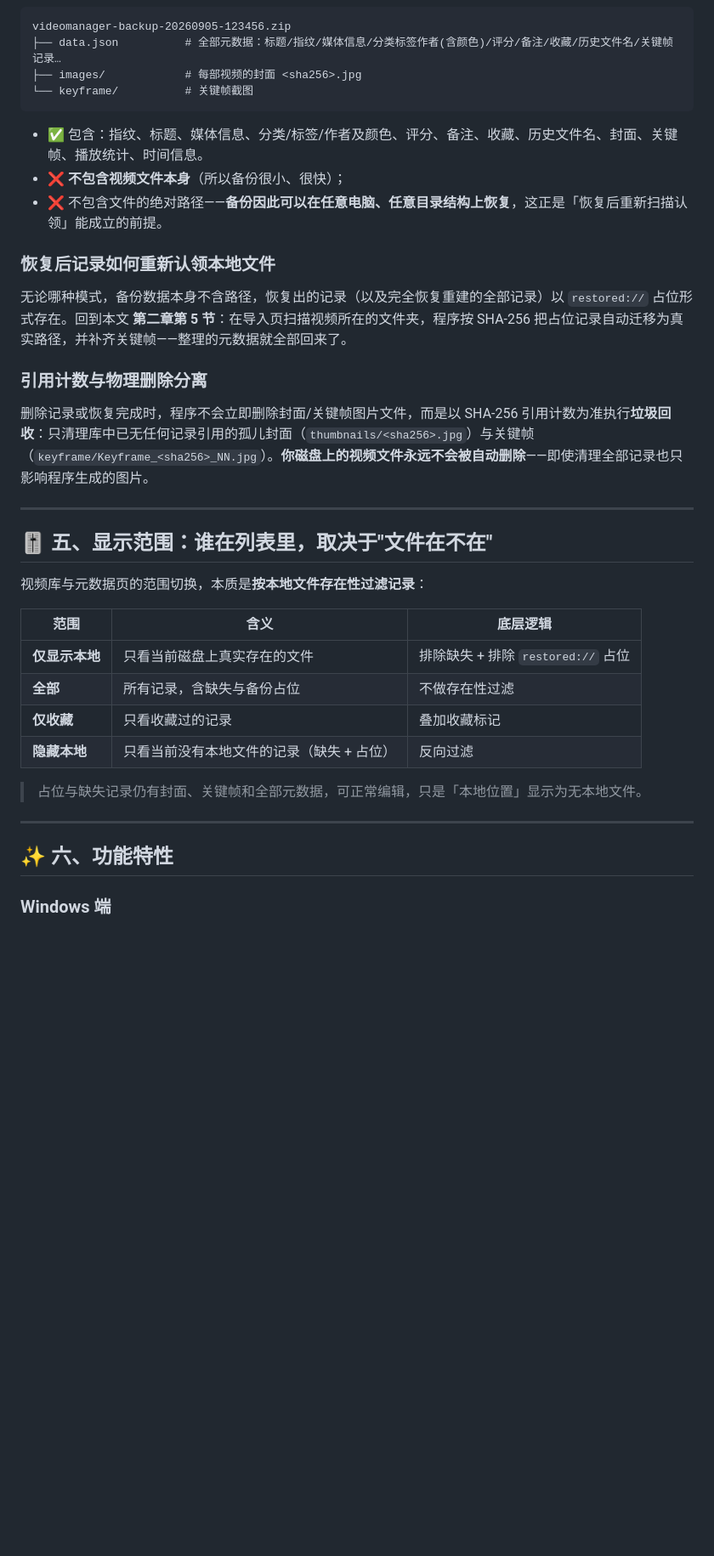
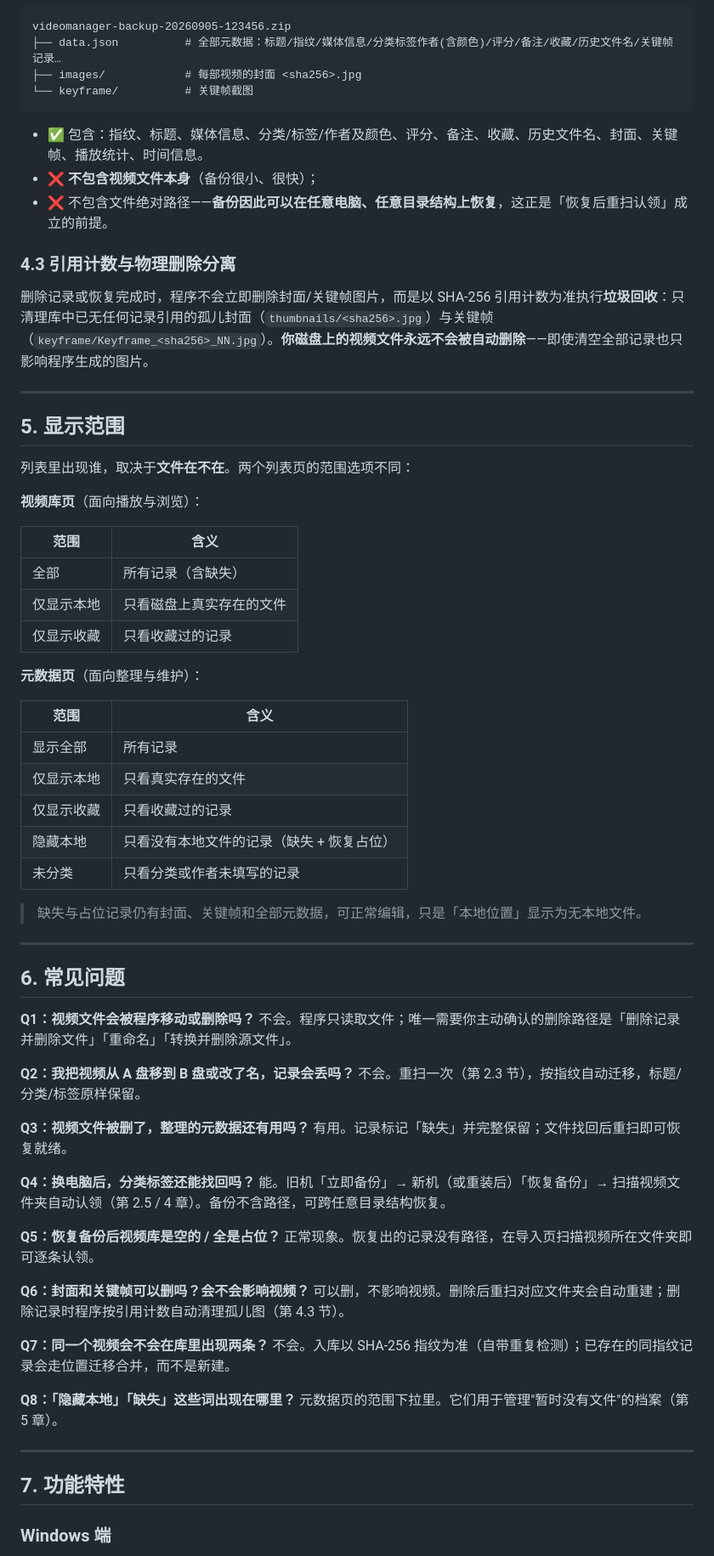
Before and after one commit to iop666/VideoManager, a Markdown page: README.md, the part around one of its changes. Shown at 85% size. Drawn GitHub-style; blank space fills up the shorter version.

Commit message:
README 结构化重写，预留插图位

````diff
--- a/README.md
+++ b/README.md
@@ -153,35 +188,72 @@ videomanager-backup-20260905-123456.zip
 ```
 
 - ✅ 包含：指纹、标题、媒体信息、分类/标签/作者及颜色、评分、备注、收藏、历史文件名、封面、关键帧、播放统计、时间信息。
-- ❌ **不包含视频文件本身**（所以备份很小、很快）；
-- ❌ 不包含文件的绝对路径——**备份因此可以在任意电脑、任意目录结构上恢复**，这正是「恢复后重新扫描认领」能成立的前提。
+- ❌ **不包含视频文件本身**（备份很小、很快）；
+- ❌ 不包含文件绝对路径——**备份因此可以在任意电脑、任意目录结构上恢复**，这正是「恢复后重扫认领」成立的前提。
 
-### 恢复后记录如何重新认领本地文件
+### 4.3 引用计数与物理删除分离
 
-无论哪种模式，备份数据本身不含路径，恢复出的记录（以及完全恢复重建的全部记录）以 `restored://` 占位形式存在。回到本文 **第二章第 5 节**：在导入页扫描视频所在的文件夹，程序按 SHA-256 把占位记录自动迁移为真实路径，并补齐关键帧——整理的元数据就全部回来了。
-
-### 引用计数与物理删除分离
-
-删除记录或恢复完成时，程序不会立即删除封面/关键帧图片文件，而是以 SHA-256 引用计数为准执行**垃圾回收**：只清理库中已无任何记录引用的孤儿封面（`thumbnails/<sha256>.jpg`）与关键帧（`keyframe/Keyframe_<sha256>_NN.jpg`）。**你磁盘上的视频文件永远不会被自动删除**——即使清理全部记录也只影响程序生成的图片。
+删除记录或恢复完成时，程序不会立即删除封面/关键帧图片，而是以 SHA-256 引用计数为准执行**垃圾回收**：只清理库中已无任何记录引用的孤儿封面（`thumbnails/<sha256>.jpg`）与关键帧（`keyframe/Keyframe_<sha256>_NN.jpg`）。**你磁盘上的视频文件永远不会被自动删除**——即使清空全部记录也只影响程序生成的图片。
 
 ---
 
-## 🎚 五、显示范围：谁在列表里，取决于"文件在不在"
+## 5. 显示范围
 
-视频库与元数据页的范围切换，本质是**按本地文件存在性过滤记录**：
+列表里出现谁，取决于**文件在不在**。两个列表页的范围选项不同：
 
-| 范围 | 含义 | 底层逻辑 |
-|---|---|---|
-| **仅显示本地** | 只看当前磁盘上真实存在的文件 | 排除缺失 + 排除 `restored://` 占位 |
-| **全部** | 所有记录，含缺失与备份占位 | 不做存在性过滤 |
-| **仅收藏** | 只看收藏过的记录 | 叠加收藏标记 |
-| **隐藏本地** | 只看当前没有本地文件的记录（缺失 + 占位） | 反向过滤 |
+**视频库页**（面向播放与浏览）：
 
-> 占位与缺失记录仍有封面、关键帧和全部元数据，可正常编辑，只是「本地位置」显示为无本地文件。
+| 范围 | 含义 |
+|---|---|
+| 全部 | 所有记录（含缺失） |
+| 仅显示本地 | 只看磁盘上真实存在的文件 |
+| 仅显示收藏 | 只看收藏过的记录 |
+
+**元数据页**（面向整理与维护）：
+
+| 范围 | 含义 |
+|---|---|
+| 显示全部 | 所有记录 |
+| 仅显示本地 | 只看真实存在的文件 |
+| 仅显示收藏 | 只看收藏过的记录 |
+| 隐藏本地 | 只看没有本地文件的记录（缺失 + 恢复占位） |
+| 未分类 | 只看分类或作者未填写的记录 |
+
+> 缺失与占位记录仍有封面、关键帧和全部元数据，可正常编辑，只是「本地位置」显示为无本地文件。
 
 ---
 
-## ✨ 六、功能特性
+## 6. 常见问题
+
+**Q1：视频文件会被程序移动或删除吗？**
+不会。程序只读取文件；唯一需要你主动确认的删除路径是「删除记录并删除文件」「重命名」「转换并删除源文件」。
+
+**Q2：我把视频从 A 盘移到 B 盘或改了名，记录会丢吗？**
+不会。重扫一次（第 2.3 节），按指纹自动迁移，标题/分类/标签原样保留。
+
+**Q3：视频文件被删了，整理的元数据还有用吗？**
+有用。记录标记「缺失」并完整保留；文件找回后重扫即可恢复就绪。
+
+**Q4：换电脑后，分类标签还能找回吗？**
+能。旧机「立即备份」→ 新机（或重装后）「恢复备份」→ 扫描视频文件夹自动认领（第 2.5 / 4 章）。备份不含路径，可跨任意目录结构恢复。
+
+**Q5：恢复备份后视频库是空的 / 全是占位？**
+正常现象。恢复出的记录没有路径，在导入页扫描视频所在文件夹即可逐条认领。
+
+**Q6：封面和关键帧可以删吗？会不会影响视频？**
+可以删，不影响视频。删除后重扫对应文件夹会自动重建；删除记录时程序按引用计数自动清理孤儿图（第 4.3 节）。
+
+**Q7：同一个视频会不会在库里出现两条？**
+不会。入库以 SHA-256 指纹为准（自带重复检测）；已存在的同指纹记录会走位置迁移合并，而不是新建。
+
+**Q8：「隐藏本地」「缺失」这些词出现在哪里？**
+元数据页的范围下拉里。它们用于管理"暂时没有文件"的档案（第 5 章）。
+
+<!-- 📷 插图位：如需要，可在此放一张「元数据页范围下拉」特写，例如 images/06-scope.png -->
+
+---
+
+## 7. 功能特性
 
 ### Windows 端
 
````
Also changed, not shown: other parts of README.md (+149 -109 lines), images/README.md (added, +24 -0 lines).
